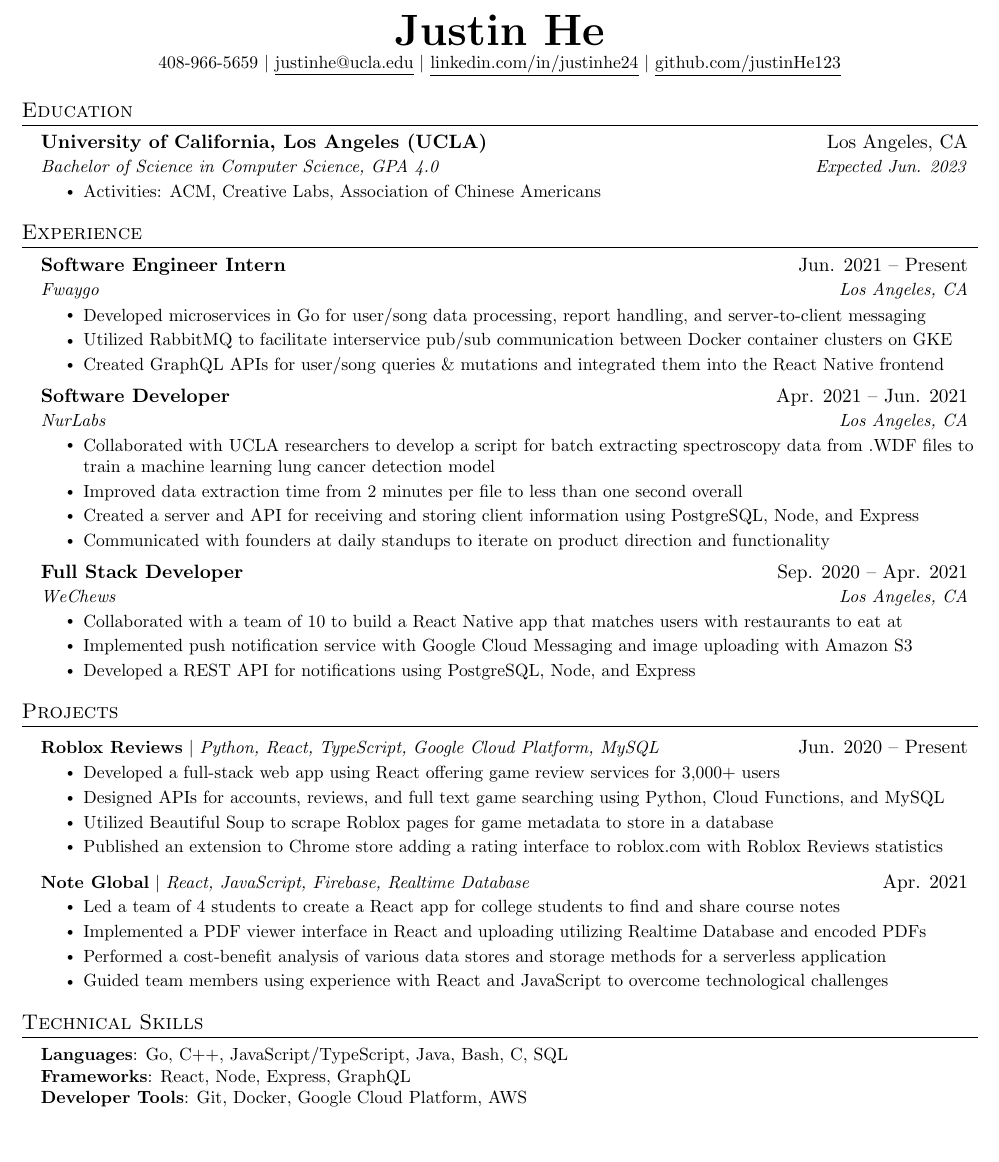
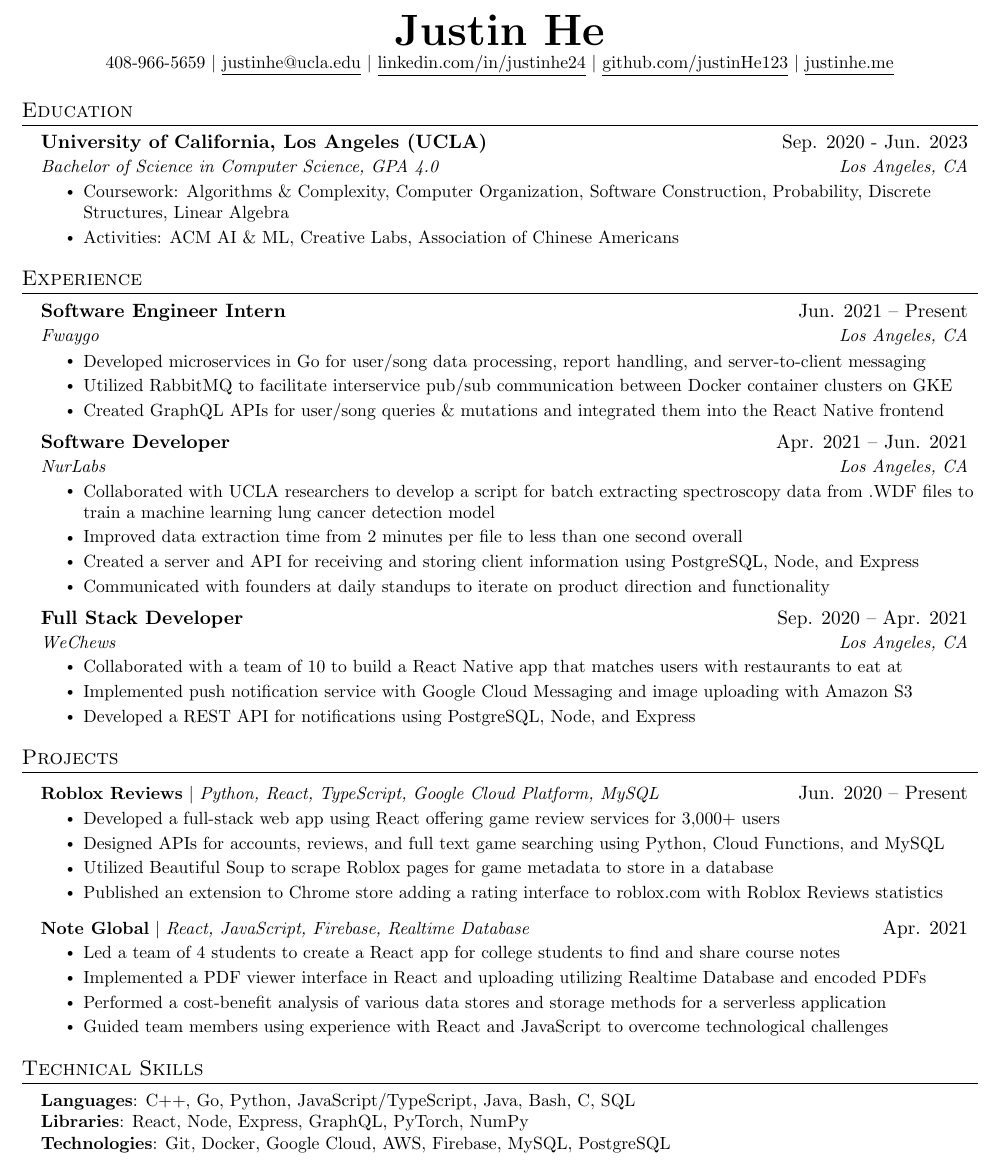
Before and after one commit to justinHe123/Resume, a LaTeX CV (jakes/resume.tex): part of the page, cut so that both start at the same text, the shorter picture padded with empty space. Compiled offline with pdfLaTeX.

Commit message:
update resume

```diff
--- a/jakes/resume.tex
+++ b/jakes/resume.tex
@@ -115,7 +115,8 @@
     \textbf{\Huge \scshape Justin He} \\ \vspace{1pt}
     \small 408-966-5659 $|$ \href{mailto:justinhe@ucla.com}{\underline{justinhe@ucla.edu}} $|$
     \href{https://linkedin.com/in/justinhe24}{\underline{linkedin.com/in/justinhe24}} $|$
-    \href{https://github.com/justinHe123}{\underline{github.com/justinHe123}}
+    \href{https://github.com/justinHe123}{\underline{github.com/justinHe123}} $|$
+    \href{https://justinhe.me}{\underline{justinhe.me}}
 \end{center}
 
 
@@ -123,10 +124,11 @@
 \section{Education}
   \resumeSubHeadingListStart
     \resumeSubheading
-      {University of California, Los Angeles (UCLA)}{Los Angeles, CA}
-      {Bachelor of Science in Computer Science, GPA 4.0}{Expected Jun. 2023}
+      {University of California, Los Angeles (UCLA)}{Sep. 2020 - Jun. 2023}
+      {Bachelor of Science in Computer Science, GPA 4.0}{Los Angeles, CA}
       \resumeItemListStart
-        \resumeItem{Activities: ACM, Creative Labs, Association of Chinese Americans}
+        \resumeItem{Coursework: Algorithms \& Complexity, Computer Organization, Software Construction, Probability, Discrete Structures, Linear Algebra}
+        \resumeItem{Activities: ACM AI \& ML, Creative Labs, Association of Chinese Americans}
     \resumeItemListEnd
 
   \resumeSubHeadingListEnd
@@ -215,9 +217,9 @@
 \section{Technical Skills}
  \begin{itemize}[leftmargin=0.15in, label={}]
     \small{\item{
-     \textbf{Languages}{: Go, C++, JavaScript/TypeScript, Java, Bash, C, SQL} \\
-     \textbf{Frameworks}{: React, Node, Express, GraphQL} \\
-     \textbf{Developer Tools}{: Git, Docker, Google Cloud Platform, AWS}
+     \textbf{Languages}{: C++, Go, Python, JavaScript/TypeScript, Java, Bash, C, SQL} \\
+     \textbf{Libraries}{: React, Node, Express, GraphQL, PyTorch, NumPy} \\
+     \textbf{Technologies}{: Git, Docker, Google Cloud, AWS, Firebase, MySQL, PostgreSQL}
     }}
  \end{itemize}
 
```
Also changed, not shown: jakes/resume.pdf, 2 other files.
